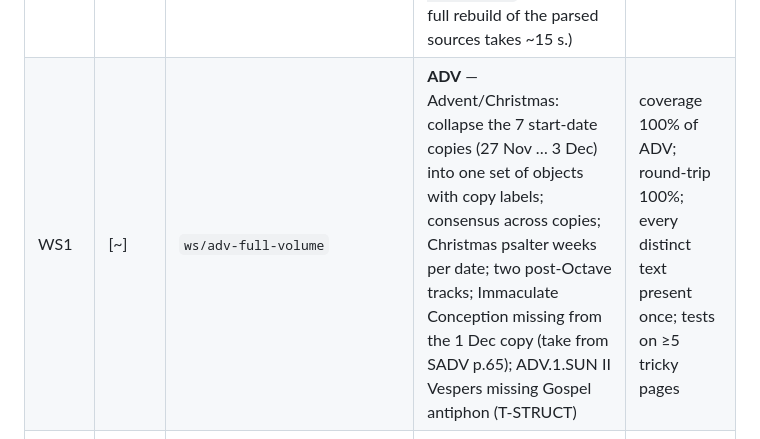
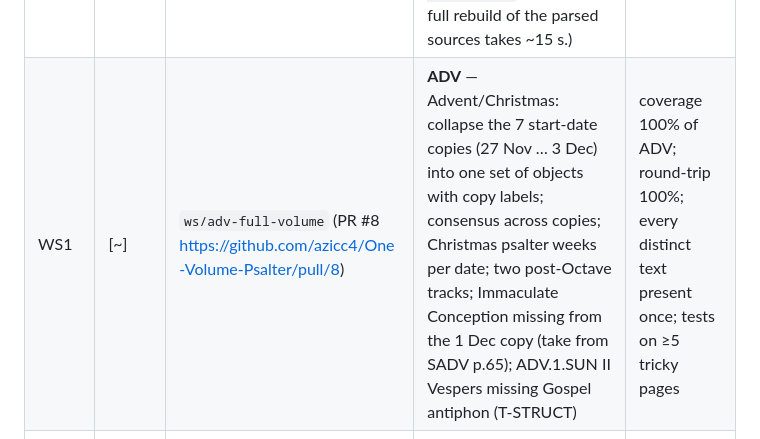
Before and after one commit to azicc4/One-Volume-Psalter, a Markdown page: TODO.md, the part around the change. Rendered like a GitHub page.

Commit message:
Link PR #8 from TODO (WS1)
Co-Authored-By: Claude Opus 5.5 <noreply@anthropic.com>

```diff
--- a/TODO.md
+++ b/TODO.md
@@ -19,7 +19,7 @@ Order: WS0 first (lead), then WS1–WS5 in parallel (one git worktree + PR each)
 | ID | Status | Owner | Scope | Acceptance |
 |---|---|---|---|---|
 | WS0 | [x] | lead · `feat/lh-database-pipeline` (PR #1) | Per-source plug-ins `lh/sources/<KEY>.py` (day mapping, copy labels, whitelisted non-content pages; stubs for COM/SPA/SADV/SP/SQ); **coverage check** `lh/verify/coverage.py`; overrides mechanism; CLAUDE.md + docs. (`lh build --add` dropped: a full rebuild of the parsed sources takes ~15 s.) | coverage: PA and LQP all lines except T-UNP (5 each), ADV copy 1 = 0 gaps |
-| WS1 | [~] | `ws/adv-full-volume` | **ADV** — Advent/Christmas: collapse the 7 start-date copies (27 Nov … 3 Dec) into one set of objects with copy labels; consensus across copies; Christmas psalter weeks per date; two post-Octave tracks; Immaculate Conception missing from the 1 Dec copy (take from SADV p.65); ADV.1.SUN II Vespers missing Gospel antiphon (T-STRUCT) | coverage 100% of ADV; round-trip 100%; every distinct text present once; tests on ≥5 tricky pages |
+| WS1 | [~] | `ws/adv-full-volume` (PR #8 https://github.com/azicc4/One-Volume-Psalter/pull/8) | **ADV** — Advent/Christmas: collapse the 7 start-date copies (27 Nov … 3 Dec) into one set of objects with copy labels; consensus across copies; Christmas psalter weeks per date; two post-Octave tracks; Immaculate Conception missing from the 1 Dec copy (take from SADV p.65); ADV.1.SUN II Vespers missing Gospel antiphon (T-STRUCT) | coverage 100% of ADV; round-trip 100%; every distinct text present once; tests on ≥5 tricky pages |
 | WS2 | [~] | `ws/lqp-complete` (PR #4 https://github.com/azicc4/One-Volume-Psalter/pull/4) | **LQP** — Lent/Easter: Triduum, Easter Octave (*Hæc dies*), Ascension dual tracks, Pentecost; T-STRUCT items in LQP; research T-FJ-14 (Easter wk 4 Ps 55/50) | coverage 100%; structure gaps explained or fixed |
 | WS3 | [~] | `ws/com-commons` (PR #7 https://github.com/azicc4/One-Volume-Psalter/pull/7) | **COM** — Commons: 4 seasonal copies → each Common with seasonal variants; sub-variants (*Pro papa, Pro episcopo, Pro virgine…*); Office of the Dead; appendix | coverage 100%; commons keyed `COMMON.<NAME>[.<variant>]` |
 | WS4a | [ ] | | **SPA** — Proper of Saints, Ordinary Time: date/title/rank lines; ALTERA sections; Assumption title quirk (SPA 1111); calendar keys/ranks from LitCal; flag post-2010 calendar changes | coverage 100%; every saint mapped to a LitCal key |
```
